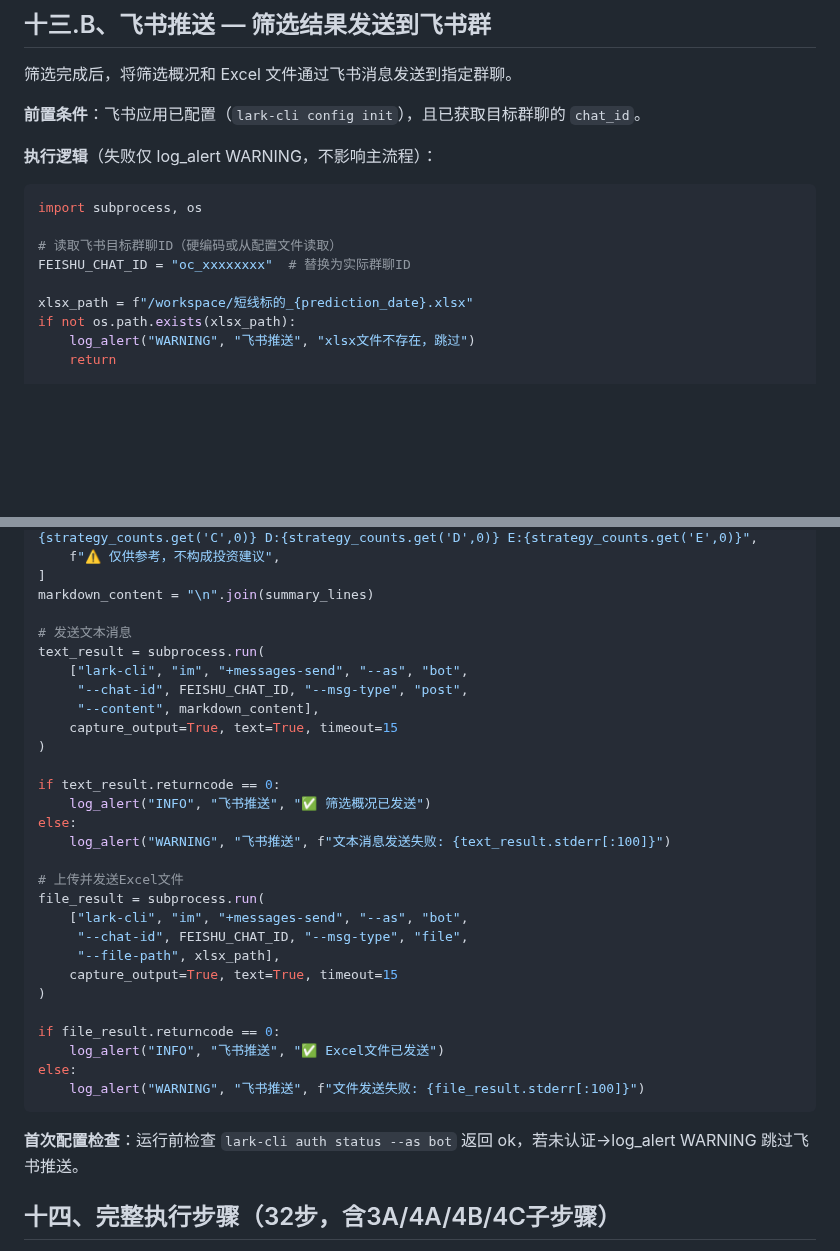
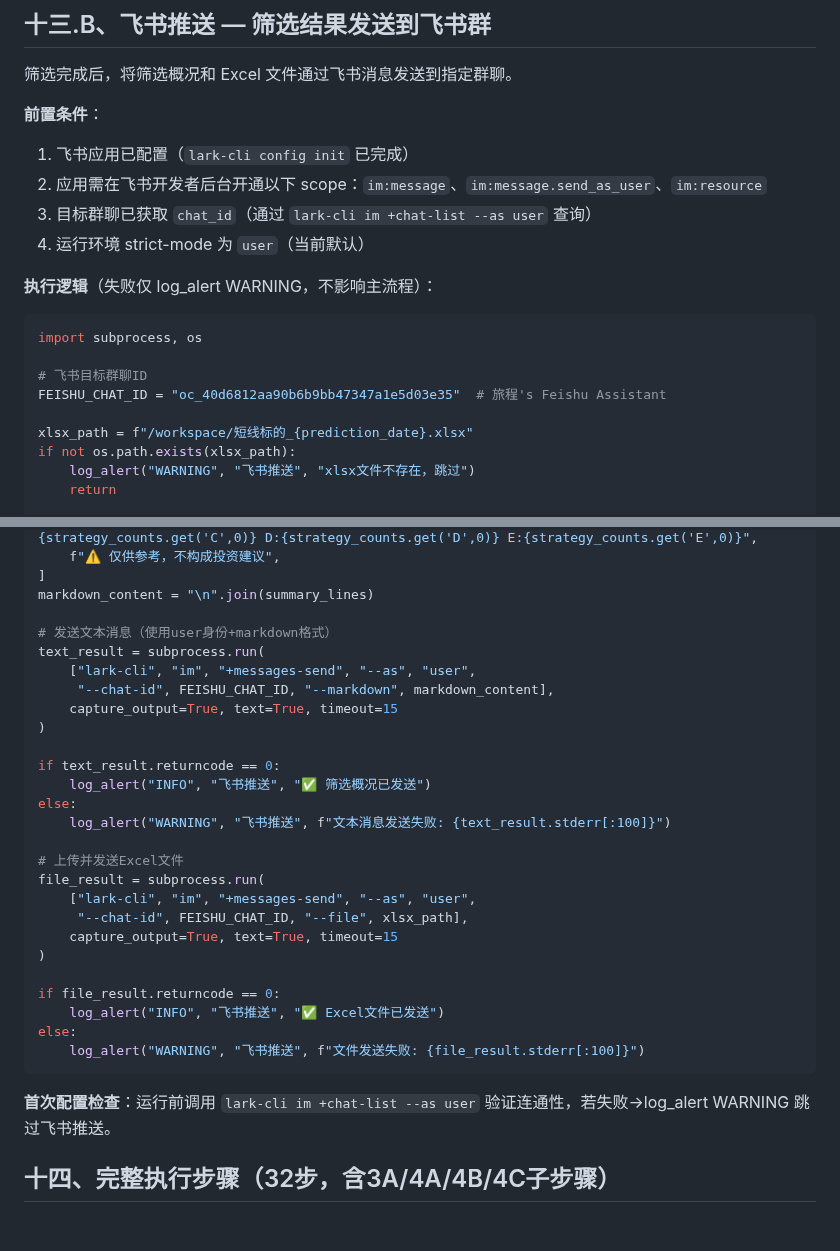
Before and after one commit to lc132/lv, a Markdown page: SKILL.md, 2 parts joined by grey strips. Drawn GitHub-style; blank space fills up the shorter version.

Commit message:
v6.4.7: 飞书推送chat_id+user身份完善，scope前置条件说明

````diff
--- a/SKILL.md
+++ b/SKILL.md
@@ -603,15 +603,19 @@ finally:
 
 筛选完成后，将筛选概况和 Excel 文件通过飞书消息发送到指定群聊。
 
-**前置条件**：飞书应用已配置（`lark-cli config init`），且已获取目标群聊的 `chat_id`。
+**前置条件**：
+1. 飞书应用已配置（`lark-cli config init` 已完成）
+2. 应用需在飞书开发者后台开通以下 scope：`im:message`、`im:message.send_as_user`、`im:resource`
+3. 目标群聊已获取 `chat_id`（通过 `lark-cli im +chat-list --as user` 查询）
+4. 运行环境 strict-mode 为 `user`（当前默认）
 
 **执行逻辑**（失败仅 log_alert WARNING，不影响主流程）：
 
 ```python
 import subprocess, os
 
-# 读取飞书目标群聊ID（硬编码或从配置文件读取）
-FEISHU_CHAT_ID = "oc_xxxxxxxx"  # 替换为实际群聊ID
+# 飞书目标群聊ID
+FEISHU_CHAT_ID = "oc_40d6812aa90b6b9bb47347a1e5d03e35"  # 旅程's Feishu Assistant
 
 xlsx_path = f"/workspace/短线标的_{prediction_date}.xlsx"
 if not os.path.exists(xlsx_path):
@@ -629,11 +633,10 @@ summary_lines = [
 ]
 markdown_content = "\n".join(summary_lines)
 
-# 发送文本消息
+# 发送文本消息（使用user身份+markdown格式）
 text_result = subprocess.run(
-    ["lark-cli", "im", "+messages-send", "--as", "bot",
-     "--chat-id", FEISHU_CHAT_ID, "--msg-type", "post",
-     "--content", markdown_content],
+    ["lark-cli", "im", "+messages-send", "--as", "user",
+     "--chat-id", FEISHU_CHAT_ID, "--markdown", markdown_content],
     capture_output=True, text=True, timeout=15
 )
 
@@ -644,9 +647,8 @@ else:
 
 # 上传并发送Excel文件
 file_result = subprocess.run(
-    ["lark-cli", "im", "+messages-send", "--as", "bot",
-     "--chat-id", FEISHU_CHAT_ID, "--msg-type", "file",
-     "--file-path", xlsx_path],
+    ["lark-cli", "im", "+messages-send", "--as", "user",
+     "--chat-id", FEISHU_CHAT_ID, "--file", xlsx_path],
     capture_output=True, text=True, timeout=15
 )
 
@@ -656,7 +658,7 @@ else:
     log_alert("WARNING", "飞书推送", f"文件发送失败: {file_result.stderr[:100]}")
 ```
 
-**首次配置检查**：运行前检查 `lark-cli auth status --as bot` 返回 ok，若未认证→log_alert WARNING 跳过飞书推送。
+**首次配置检查**：运行前调用 `lark-cli im +chat-list --as user` 验证连通性，若失败→log_alert WARNING 跳过飞书推送。
 
 ## 十四、完整执行步骤（32步，含3A/4A/4B/4C子步骤）
 
````
